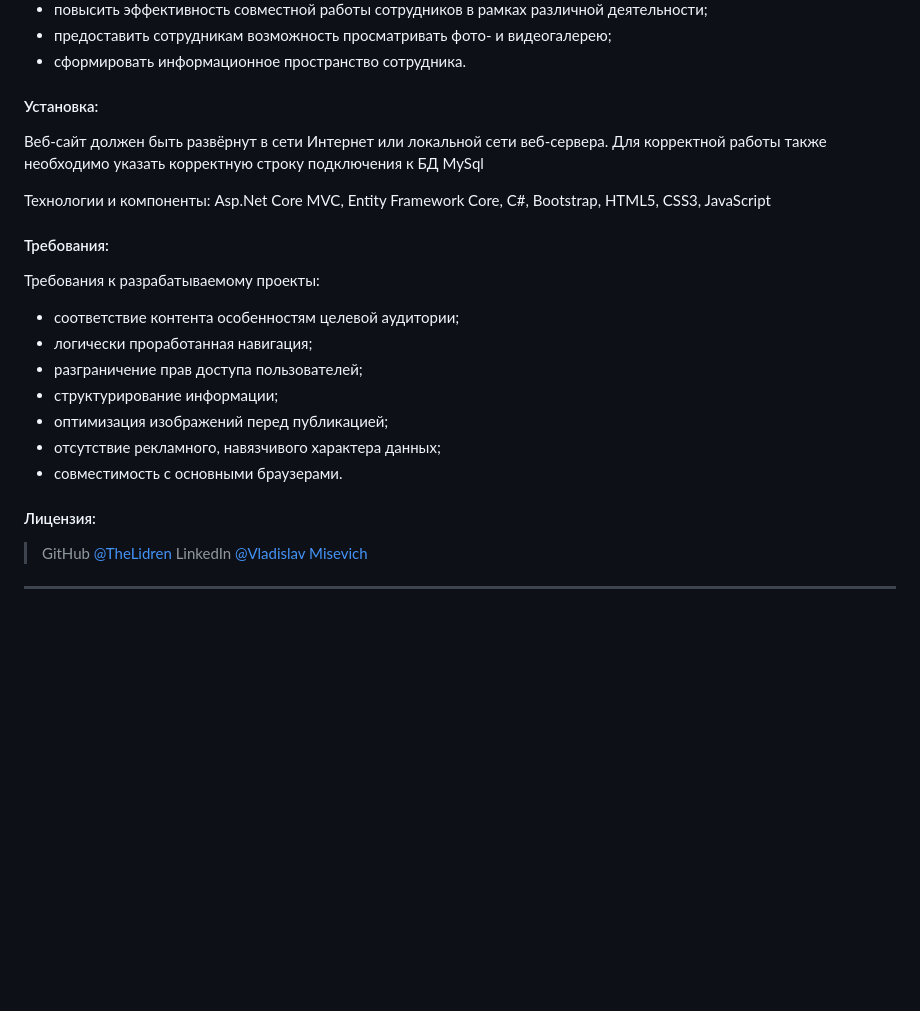
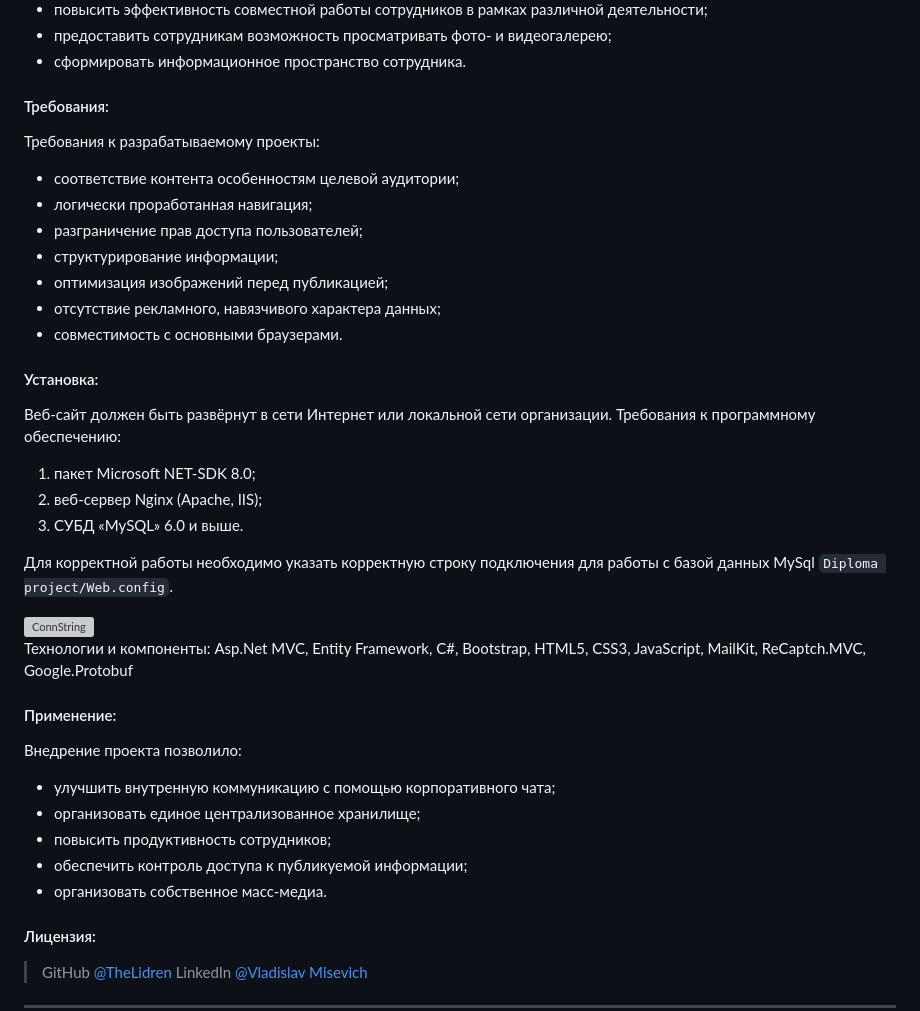
Before and after one commit to TheLidren/Web-portal, a Markdown page: README.md, the part around one of its changes. Rendered like a GitHub page; blank space fills up the shorter version; grey boxes are pictures that could not be loaded.

Commit message:
Readme branch (#1)
* Update README.md

* Update README.md

```diff
--- a/README.md
+++ b/README.md
@@ -19,21 +23,9 @@
 + предоставить сотрудникам возможность просматривать фото- и видеогалерею;
 + сформировать информационное пространство сотрудника.
 
-#### Установка:
-Веб-сайт должен быть развёрнут в сети Интернет или локальной сети веб-сервера.
-Для корректной работы также необходимо указать корректную строку подключения к БД MySql
-<!-- тут необходимо указать скрин appsettings.json -->
-<!-- дописать технологии и компоненты -->
-Технологии и компоненты: Asp.Net Core MVC, Entity Framework Core, C#, Bootstrap, HTML5, CSS3, JavaScript
+#### Требования:
 
-<!-- #### Применение:
-Чек-лист обеспечил выполнение следующих функций:
-- повысил качество работы сотрудников;
-- обеспечил структирование заданий по конкретным разделам (сменам);
-- обеспечил логгирование выполненных заданий по каждому пользователю;
-- упростил обучение и освоение новым сотрудникам. -->
-
-#### Требования:
+<a name="requirements"></a>
 Требования к разрабатываемому проекты:
 +	соответствие контента особенностям целевой аудитории;
 +	логически проработанная навигация;
@@ -43,5 +35,29 @@
 +	отсутствие рекламного, навязчивого характера данных;
 +	совместимость с основными браузерами.
 
+#### Установка:
+
+<a name="install"></a>
+Веб-сайт должен быть развёрнут в сети Интернет или локальной сети организации.
+Требования к  программному обеспечению:
+1. пакет Microsoft NET-SDK 8.0;
+2. веб-сервер Nginx (Apache, IIS);
+3. СУБД «MySQL» 6.0 и выше.
+
+Для корректной работы необходимо указать корректную строку подключения для работы с базой данных MySql `Diploma project/Web.config`.
+
+<img src="ShopComp/Images/ConnString.png" alt="ConnString" height=100 />
+
+Технологии и компоненты: Asp.Net MVC, Entity Framework, C#, Bootstrap, HTML5, CSS3, JavaScript, MailKit, ReCaptch.MVC, Google.Protobuf
+
+ #### Применение:
+
+<a name="apply"></a>
+Внедрение проекта позволило:
+- улучшить внутренную коммуникацию с помощью корпоративного чата;
+- организовать единое централизованное хранилище;
+- повысить продуктивность сотрудников;
+- обеспечить контроль доступа к публикуемой информации;
+- организовать собственное масс-медиа.
 
 #### Лицензия:
```
Also changed, not shown: other parts of README.md (+12 -10 lines).
